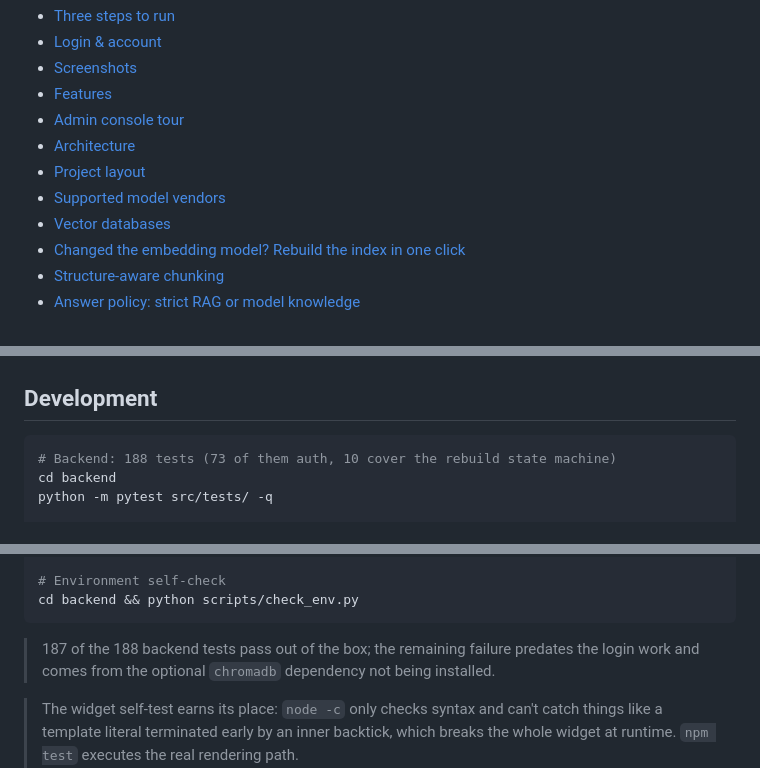
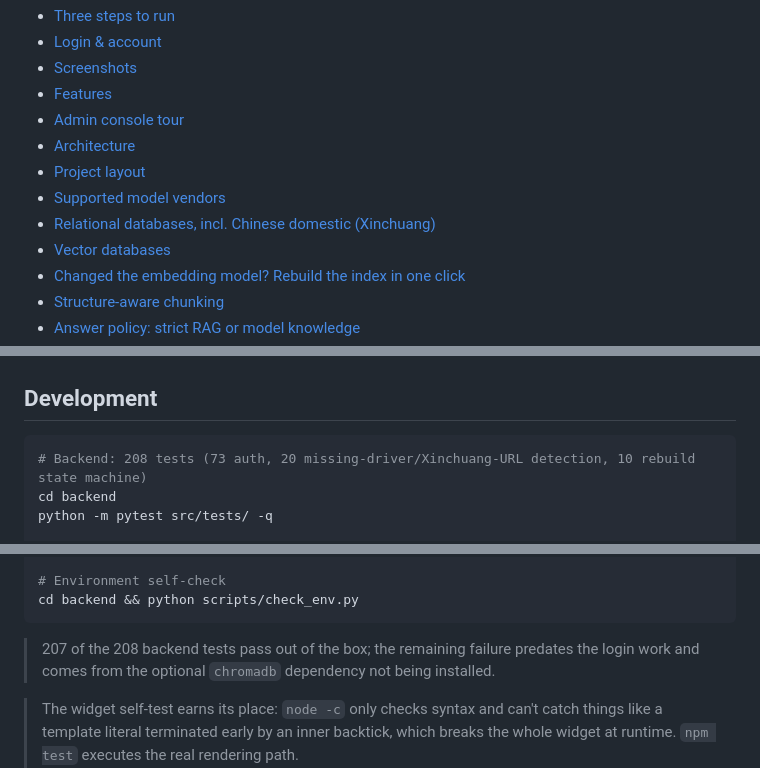
Before and after one commit to hmilya/intelligent-customer-service, a Markdown page: README.en.md, 3 parts joined by grey strips. GitHub-like rendering.

````diff
--- a/README.en.md
+++ b/README.en.md
@@ -30,6 +30,7 @@
 - [Architecture](#architecture)
 - [Project layout](#project-layout)
 - [Supported model vendors](#supported-model-vendors)
+- [Relational databases, incl. Chinese domestic (Xinchuang)](#relational-databases-incl-chinese-domestic-xinchuang)
 - [Vector databases](#vector-databases)
 - [Changed the embedding model? Rebuild the index in one click](#changed-the-embedding-model-rebuild-the-index-in-one-click)
 - [Structure-aware chunking](#structure-aware-chunking)
@@ -983,7 +1035,7 @@ Python 3.14.5.
 ## Development
 
 ```bash
-# Backend: 188 tests (73 of them auth, 10 cover the rebuild state machine)
+# Backend: 208 tests (73 auth, 20 missing-driver/Xinchuang-URL detection, 10 rebuild state machine)
 cd backend
 python -m pytest src/tests/ -q
 
@@ -1006,7 +1058,7 @@ node i18n-check.mjs
 cd backend && python scripts/check_env.py
 ```
 
-> 187 of the 188 backend tests pass out of the box; the remaining failure
+> 207 of the 208 backend tests pass out of the box; the remaining failure
 > predates the login work and comes from the optional `chromadb` dependency not
 > being installed.
 
````
Also changed, not shown: other parts of README.en.md (+54 -3 lines), README.md (+48 -5 lines).
